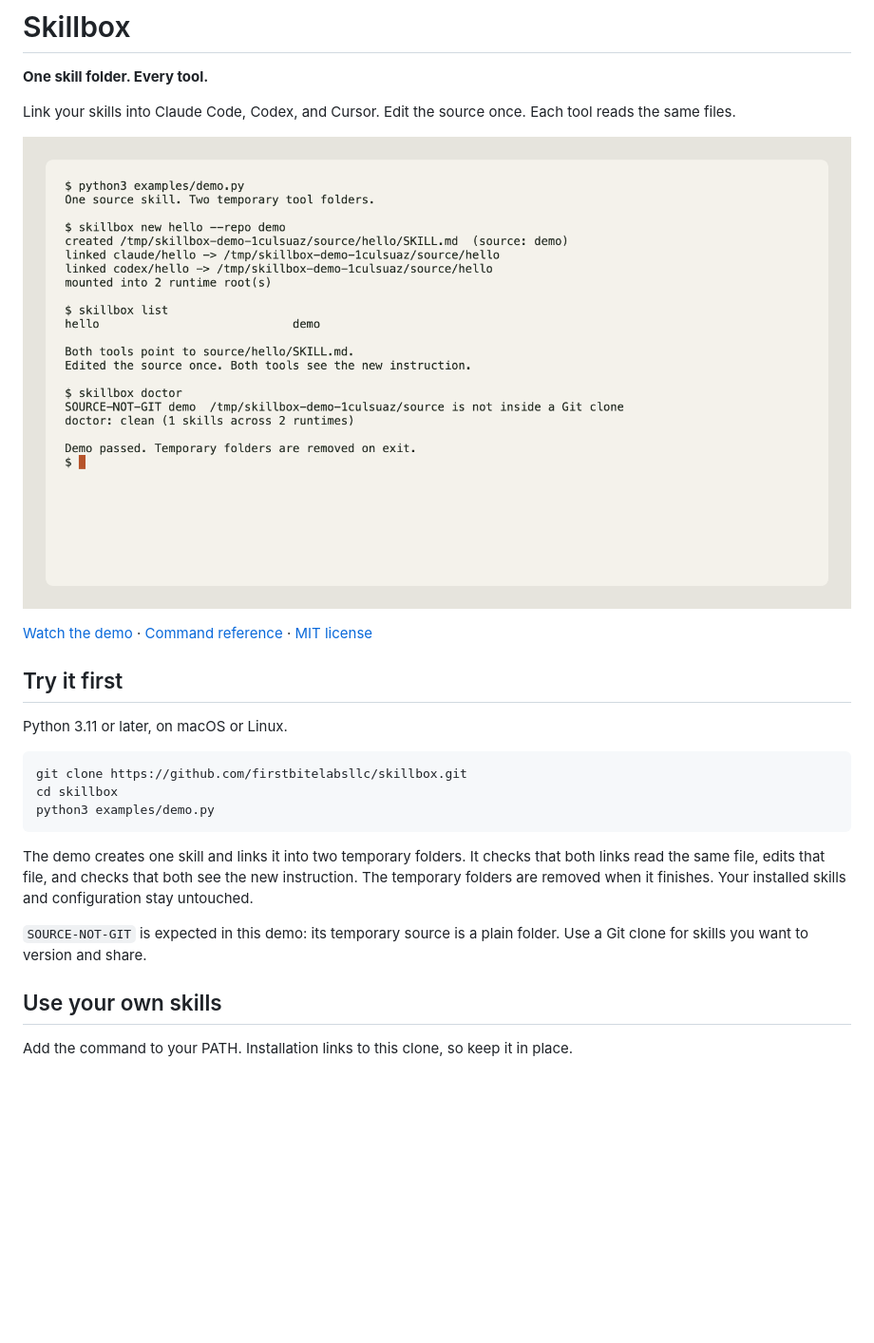
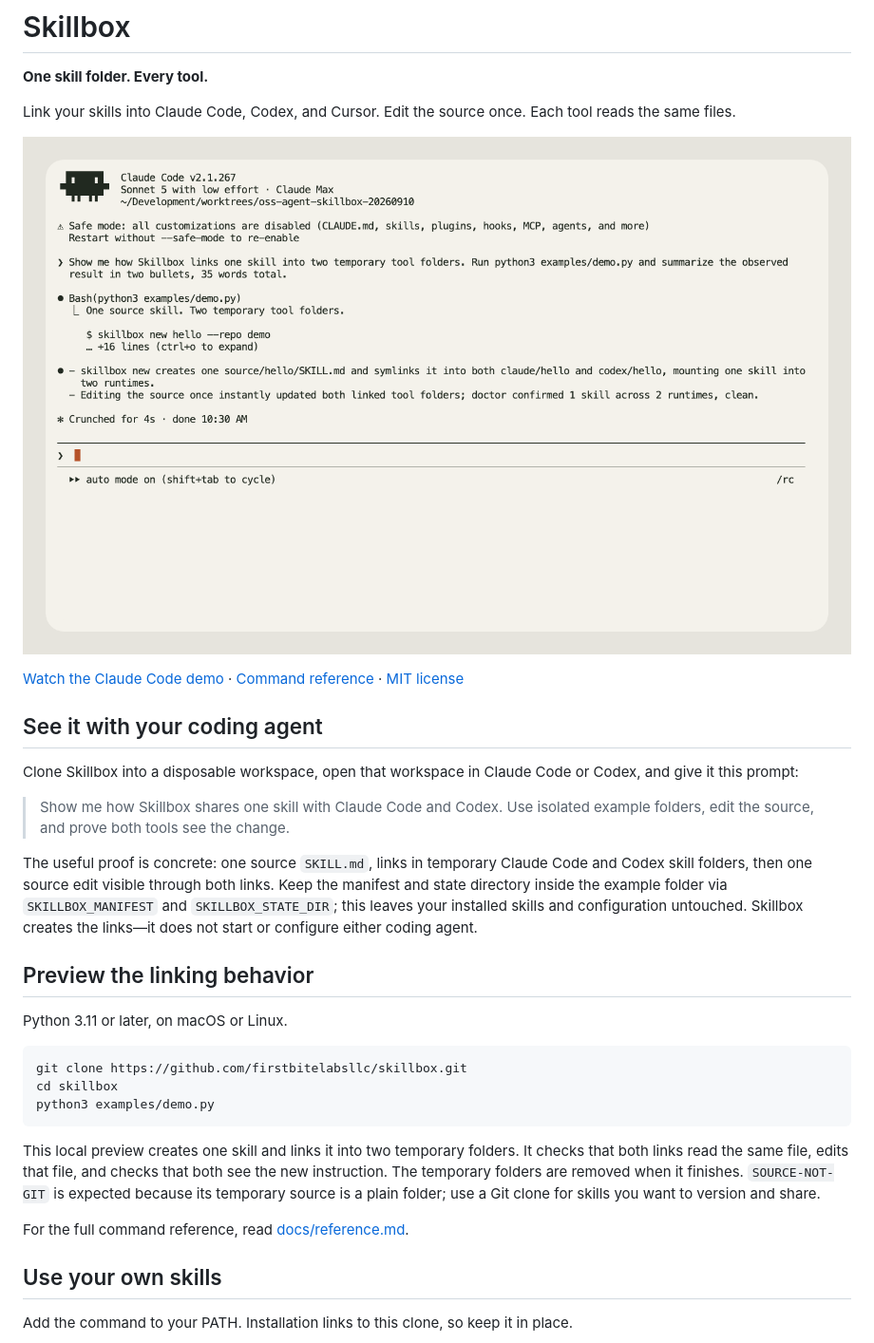
Before and after one commit to firstbitelabsllc/skillbox, a Markdown page: README.md, the part around the change. Shown at 95% size. GitHub-like rendering; pictures changed too: docs/skillbox-agent-demo.png (added); blank space fills up the shorter version.

````diff
--- a/README.md
+++ b/README.md
@@ -7,11 +7,26 @@
 Link your skills into Claude Code, Codex, and Cursor. Edit the source once.
 Each tool reads the same files.
 
-![An actual Skillbox demo linking one skill into two temporary tool folders](docs/skillbox-demo.png)
+![A native Claude Code session demonstrating Skillbox in isolated folders](docs/skillbox-agent-demo.png)
 
-[Watch the demo](docs/skillbox-demo.mp4) · [Command reference](docs/reference.md) · [MIT license](LICENSE)
+[Watch the Claude Code demo](docs/skillbox-agent-demo.mp4) · [Command reference](docs/reference.md) · [MIT license](LICENSE)
 
-## Try it first
+## See it with your coding agent
+
+Clone Skillbox into a disposable workspace, open that workspace in Claude Code
+or Codex, and give it this prompt:
+
+> Show me how Skillbox shares one skill with Claude Code and Codex. Use isolated
+> example folders, edit the source, and prove both tools see the change.
+
+The useful proof is concrete: one source `SKILL.md`, links in temporary Claude
+Code and Codex skill folders, then one source edit visible through both links.
+Keep the manifest and state directory inside the example folder via
+`SKILLBOX_MANIFEST` and `SKILLBOX_STATE_DIR`; this leaves your installed skills
+and configuration untouched. Skillbox creates the links—it does not start or
+configure either coding agent.
+
+## Preview the linking behavior
 
 Python 3.11 or later, on macOS or Linux.
 
@@ -21,13 +36,13 @@ cd skillbox
 python3 examples/demo.py
 ```
 
-The demo creates one skill and links it into two temporary folders. It checks
-that both links read the same file, edits that file, and checks that both see
-the new instruction. The temporary folders are removed when it finishes.
-Your installed skills and configuration stay untouched.
+This local preview creates one skill and links it into two temporary folders.
+It checks that both links read the same file, edits that file, and checks that
+both see the new instruction. The temporary folders are removed when it
+finishes. `SOURCE-NOT-GIT` is expected because its temporary source is a plain
+folder; use a Git clone for skills you want to version and share.
 
-`SOURCE-NOT-GIT` is expected in this demo: its temporary source is a plain folder.
-Use a Git clone for skills you want to version and share.
+For the full command reference, read [docs/reference.md](docs/reference.md).
 
 ## Use your own skills
 
````
Also changed, not shown: docs/capture.md (+10 -8 lines), 7 other files.
